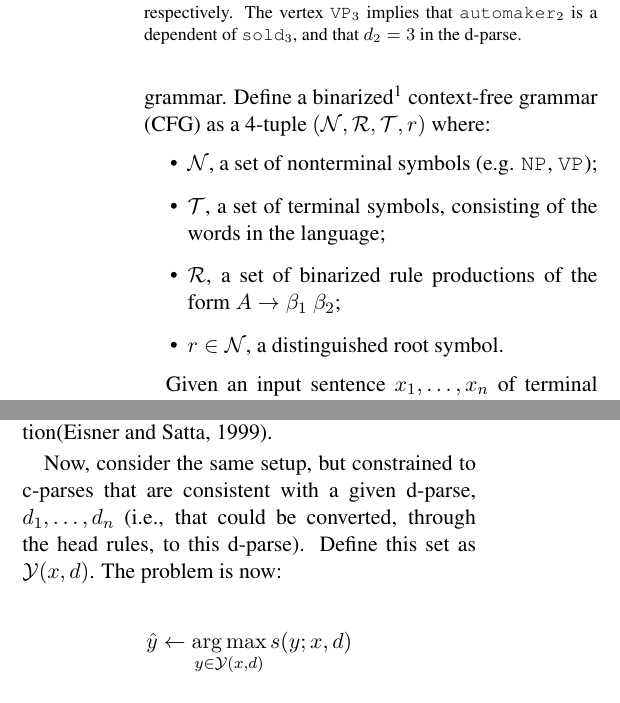
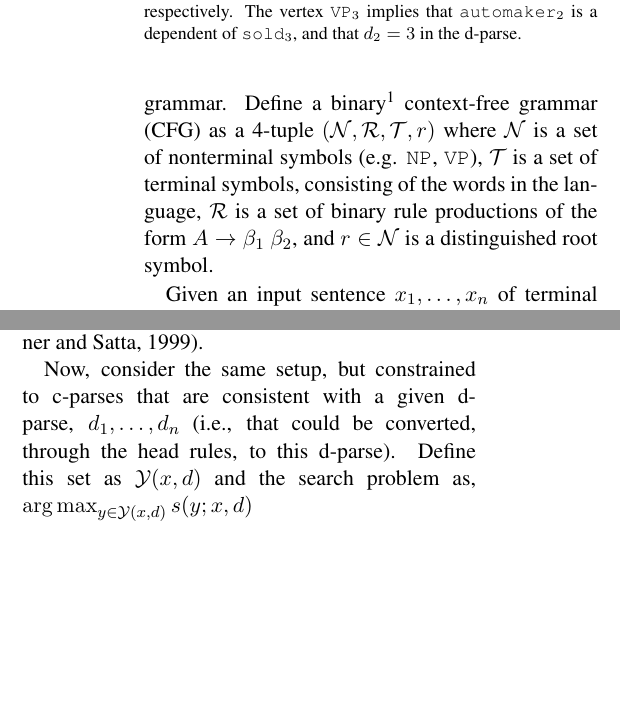
Before and after one commit to srush/PhraseDep, a LaTeX paper (writeup/main.tex): two parts of the columns of pages 2 and 3 of 10, joined at a grey line, cut so that both start at the same text, the shorter picture padded with empty space. Compiled offline with pdfLaTeX.

Commit message:
size edits

```diff
--- a/writeup/main.tex
+++ b/writeup/main.tex
@@ -274,16 +274,10 @@ In the next section, we consider the reverse transformation.
 \subsection{CFG Parsing}
 
 The phrase-structure trees annotated in the Penn Treebank are derivation trees from a context-free grammar.
-Define a binarized\footnote{For notational simplicity we ignore unary rules for this section.} context-free grammar (CFG) as a 4-tuple $(\nonterms, \rules, \terms, \Root)$ where:
-\begin{itemize}
-\item $\nonterms$, a set of nonterminal symbols (e.g. \Tag{NP},
-  \Tag{VP});
-\item $\terms$, a set of terminal symbols, consisting of the
-  words in the language;
-\item $\rules$, a set of binarized rule productions
-  of the form $\Rule{A}{\beta_1}{\beta_2}$;
-\item $\Root \in \nonterms$, a distinguished root symbol.
-\end{itemize}
+Define a binary\footnote{For notational simplicity we ignore unary rules for this section.} context-free grammar (CFG) as a 4-tuple $(\nonterms, \rules, \terms, \Root)$ where $\nonterms$ is a set of nonterminal symbols (e.g. \Tag{NP},
+  \Tag{VP}), $\terms$ is a set of terminal symbols, consisting of the
+  words in the language, $\rules$ is a set of binary rule productions
+  of the form $\Rule{A}{\beta_1}{\beta_2}$, and  $\Root \in \nonterms$ is  a distinguished root symbol.
 
 % \end{itemize}
 
@@ -651,17 +644,17 @@ by index $m$.
 The highest-scoring parse can found by bottom-up dynamic programming
 over these productions. The standard lexicalized CKY algorithm requires $O(n^5
 |\rules|)$ time. While simple to implement, this algorithm is not practical to run without heavy pruning or
-further assumptions on the scoring function\cite{eisner1999efficient}.
+further assumptions on the scoring function \cite{eisner1999efficient}.
 
 Now, consider the same setup, but constrained to c-parses
 that are consistent with a given d-parse, $d_1, \ldots, d_n$ (i.e.,
 that could be converted, through the head rules, to this d-parse).
-Define this set as  $\mathcal{Y}(x,d)$.  The problem is now:
-
+Define this set as  $\mathcal{Y}(x,d)$ and the search problem as,
+$  \argmax_{y \in \mathcal{Y}(x, d)} s(y; x, d)$
 % Fortunately, the parsing problem becomes much simpler if
 % we are constrained to a given d-parse
 
-\[ \hat{y} \leftarrow \argmax_{y \in \mathcal{Y}(x, d)} s(y; x, d)\]
+
 
 This new problem has a nice property. For any word $x_m$, the span $\Span{i,j}$ of the highest $v$ with $h(v) = n$  is the same as span $\Span{\Left{m},\Right{m}}$ in the dependency parse. Since we have the dependency parse, these spans can be efficiently pre-computed.
 
```
Also changed, not shown: writeup/main.pdf, writeup/main.tex (15 more changed lines).
